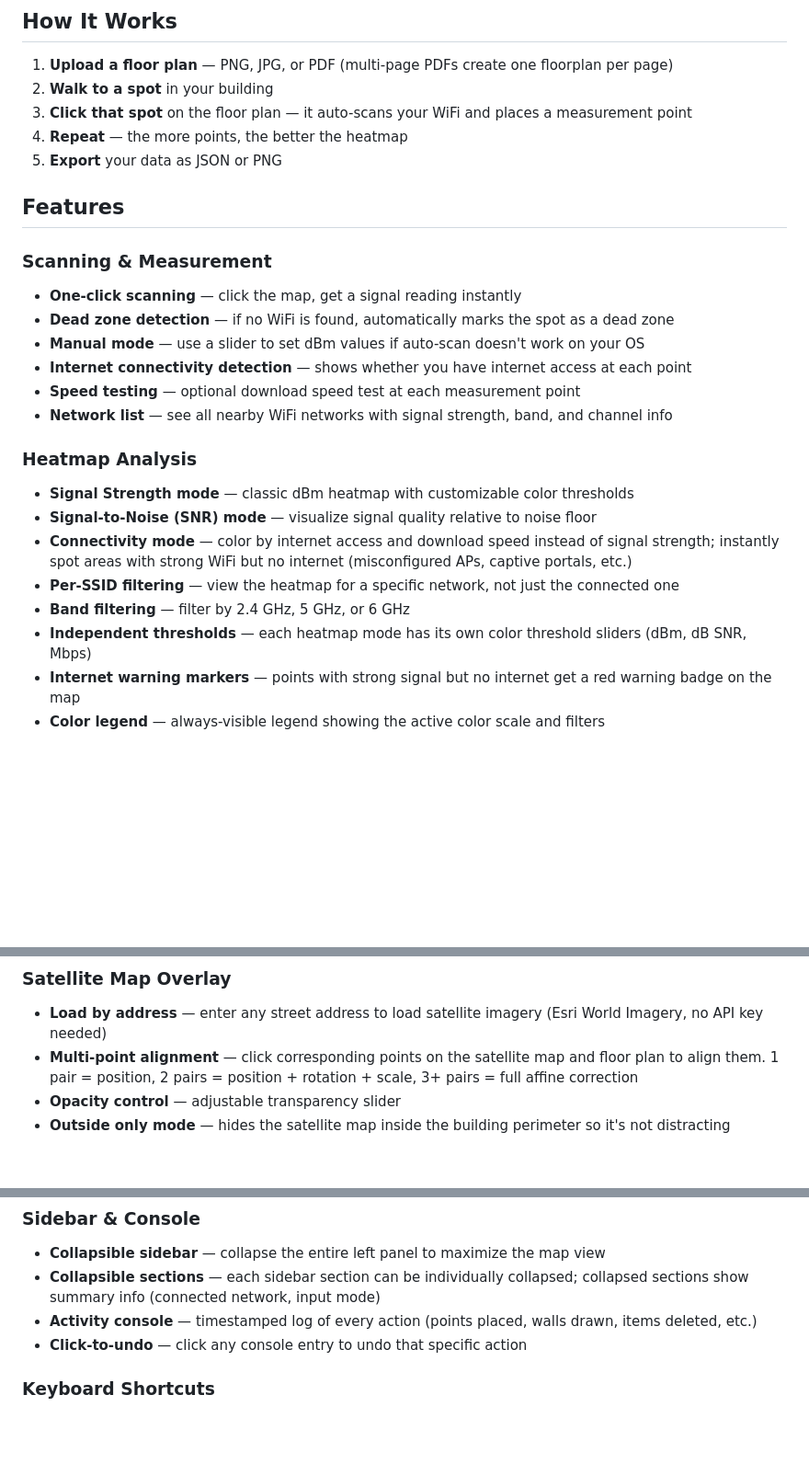
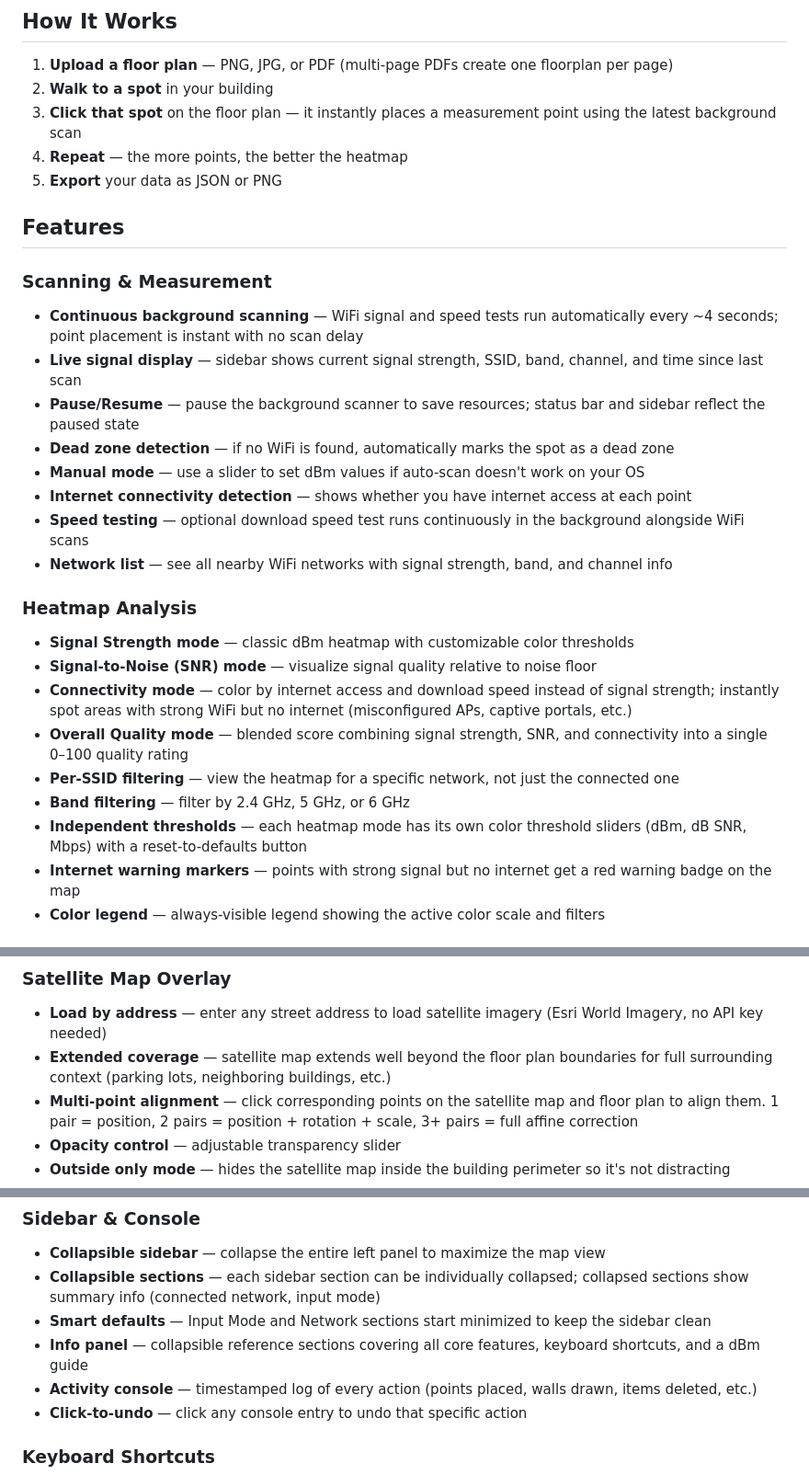
Before and after one commit to murdrd00/wifi-map, a Markdown page: README.md, 3 parts joined by grey strips. Shown at 92% size. Drawn GitHub-style; blank space fills up the shorter version.

```diff
--- a/README.md
+++ b/README.md
@@ -22,27 +22,30 @@ Open **http://localhost:8199** in your browser. No pip installs, no config, no A
 
 1. **Upload a floor plan** — PNG, JPG, or PDF (multi-page PDFs create one floorplan per page)
 2. **Walk to a spot** in your building
-3. **Click that spot** on the floor plan — it auto-scans your WiFi and places a measurement point
+3. **Click that spot** on the floor plan — it instantly places a measurement point using the latest background scan
 4. **Repeat** — the more points, the better the heatmap
 5. **Export** your data as JSON or PNG
 
 ## Features
 
 ### Scanning & Measurement
-- **One-click scanning** — click the map, get a signal reading instantly
+- **Continuous background scanning** — WiFi signal and speed tests run automatically every ~4 seconds; point placement is instant with no scan delay
+- **Live signal display** — sidebar shows current signal strength, SSID, band, channel, and time since last scan
+- **Pause/Resume** — pause the background scanner to save resources; status bar and sidebar reflect the paused state
 - **Dead zone detection** — if no WiFi is found, automatically marks the spot as a dead zone
 - **Manual mode** — use a slider to set dBm values if auto-scan doesn't work on your OS
 - **Internet connectivity detection** — shows whether you have internet access at each point
-- **Speed testing** — optional download speed test at each measurement point
+- **Speed testing** — optional download speed test runs continuously in the background alongside WiFi scans
 - **Network list** — see all nearby WiFi networks with signal strength, band, and channel info
 
 ### Heatmap Analysis
 - **Signal Strength mode** — classic dBm heatmap with customizable color thresholds
 - **Signal-to-Noise (SNR) mode** — visualize signal quality relative to noise floor
 - **Connectivity mode** — color by internet access and download speed instead of signal strength; instantly spot areas with strong WiFi but no internet (misconfigured APs, captive portals, etc.)
+- **Overall Quality mode** — blended score combining signal strength, SNR, and connectivity into a single 0–100 quality rating
 - **Per-SSID filtering** — view the heatmap for a specific network, not just the connected one
 - **Band filtering** — filter by 2.4 GHz, 5 GHz, or 6 GHz
-- **Independent thresholds** — each heatmap mode has its own color threshold sliders (dBm, dB SNR, Mbps)
+- **Independent thresholds** — each heatmap mode has its own color threshold sliders (dBm, dB SNR, Mbps) with a reset-to-defaults button
 - **Internet warning markers** — points with strong signal but no internet get a red warning badge on the map
 - **Color legend** — always-visible legend showing the active color scale and filters
 
@@ -68,6 +71,7 @@ Open **http://localhost:8199** in your browser. No pip installs, no config, no A
 
 ### Satellite Map Overlay
 - **Load by address** — enter any street address to load satellite imagery (Esri World Imagery, no API key needed)
+- **Extended coverage** — satellite map extends well beyond the floor plan boundaries for full surrounding context (parking lots, neighboring buildings, etc.)
 - **Multi-point alignment** — click corresponding points on the satellite map and floor plan to align them. 1 pair = position, 2 pairs = position + rotation + scale, 3+ pairs = full affine correction
 - **Opacity control** — adjustable transparency slider
 - **Outside only mode** — hides the satellite map inside the building perimeter so it's not distracting
@@ -88,6 +92,8 @@ Open **http://localhost:8199** in your browser. No pip installs, no config, no A
 ### Sidebar & Console
 - **Collapsible sidebar** — collapse the entire left panel to maximize the map view
 - **Collapsible sections** — each sidebar section can be individually collapsed; collapsed sections show summary info (connected network, input mode)
+- **Smart defaults** — Input Mode and Network sections start minimized to keep the sidebar clean
+- **Info panel** — collapsible reference sections covering all core features, keyboard shortcuts, and a dBm guide
 - **Activity console** — timestamped log of every action (points placed, walls drawn, items deleted, etc.)
 - **Click-to-undo** — click any console entry to undo that specific action
 
```
